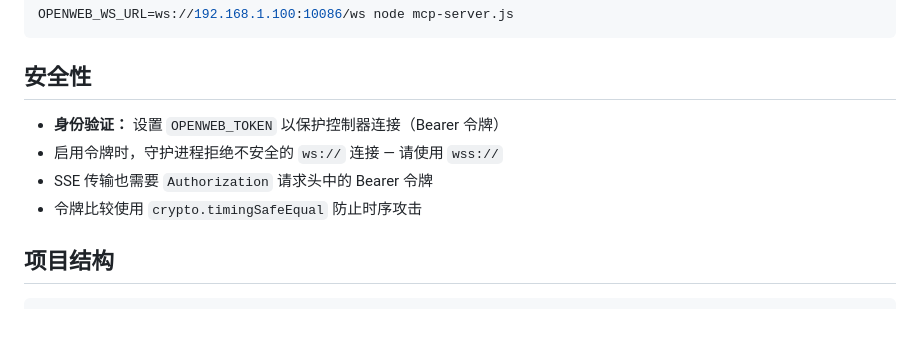
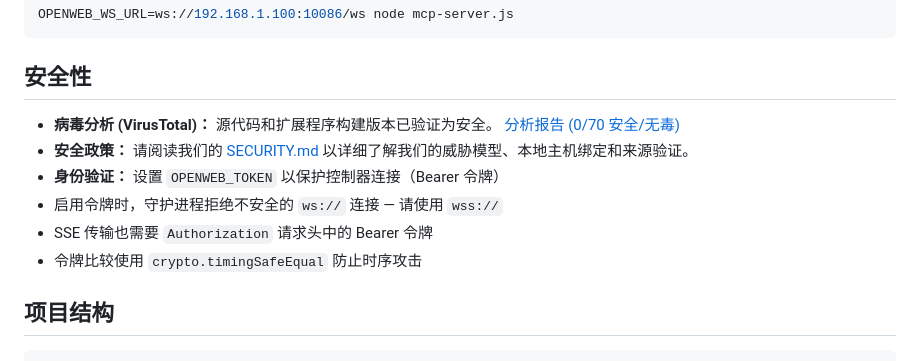
Before and after one commit to QWKiks/openweb, a Markdown page: README.zh.md, the part around the change. GitHub-like rendering; blank space fills up the shorter version.

```diff
--- a/README.zh.md
+++ b/README.zh.md
@@ -252,10 +252,13 @@ OPENWEB_WS_URL=ws://192.168.1.100:10086/ws node mcp-server.js
 
 ## 安全性
 
+- **病毒分析 (VirusTotal)：** 源代码和扩展程序构建版本已验证为安全。 [分析报告 (0/70 安全/无毒)](https://www.virustotal.com/gui/file/0df903347798d335ab622f8cb27c13c38a086e1d2f5936c8d099840f76b82802?nocache=1)
+- **安全政策：** 请阅读我们的 [SECURITY.md](SECURITY.md) 以详细了解我们的威胁模型、本地主机绑定和来源验证。
 - **身份验证：** 设置 `OPENWEB_TOKEN` 以保护控制器连接（Bearer 令牌）
 - 启用令牌时，守护进程拒绝不安全的 `ws://` 连接 — 请使用 `wss://`
 - SSE 传输也需要 `Authorization` 请求头中的 Bearer 令牌
 - 令牌比较使用 `crypto.timingSafeEqual` 防止时序攻击
+
 
 ## 项目结构
 
```
Also changed, not shown: README.md (+5 -0 lines), README.ru.md (+3 -0 lines).
